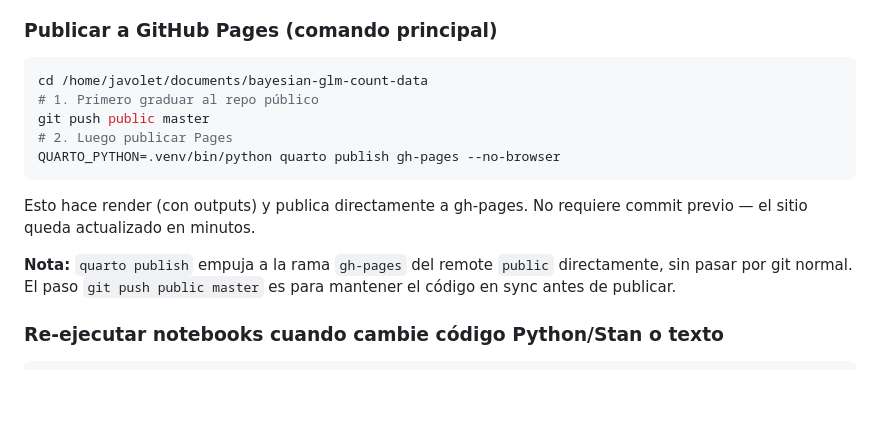
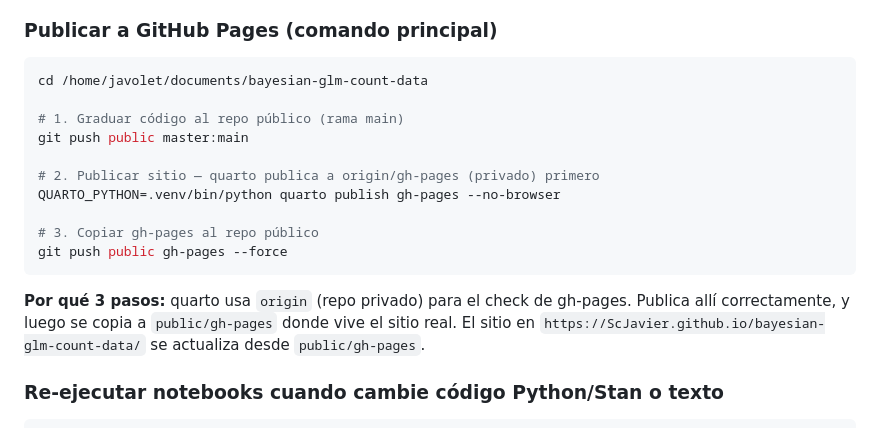
Before and after one commit to ScJavier/bayesian-glm-count-data, a Markdown page: CLAUDE_OPS.md, the part around the change. GitHub-like rendering; blank space fills up the shorter version.

Commit message:
Documentar workflow de publicación con dos remotes
quarto publish va a origin (privado), luego se copia a public/gh-pages.
.gitignore actualizado con exclusiones del branch main público.

Co-Authored-By: Claude Sonnet 4.6 <noreply@anthropic.com>

````diff
--- a/CLAUDE_OPS.md
+++ b/CLAUDE_OPS.md
@@ -57,18 +57,20 @@ El CI (`quarto render`) produce HTML sin outputs porque:
 
 ```bash
 cd /home/javolet/documents/bayesian-glm-count-data
-# 1. Primero graduar al repo público
-git push public master
-# 2. Luego publicar Pages
+
+# 1. Graduar código al repo público (rama main)
+git push public master:main
+
+# 2. Publicar sitio — quarto publica a origin/gh-pages (privado) primero
 QUARTO_PYTHON=.venv/bin/python quarto publish gh-pages --no-browser
+
+# 3. Copiar gh-pages al repo público
+git push public gh-pages --force
 ```
 
-Esto hace render (con outputs) y publica directamente a gh-pages. No requiere
-commit previo — el sitio queda actualizado en minutos.
-
-**Nota:** `quarto publish` empuja a la rama `gh-pages` del remote `public` directamente,
-sin pasar por git normal. El paso `git push public master` es para mantener el código
-en sync antes de publicar.
+**Por qué 3 pasos:** quarto usa `origin` (repo privado) para el check de gh-pages.
+Publica allí correctamente, y luego se copia a `public/gh-pages` donde vive el sitio real.
+El sitio en `https://ScJavier.github.io/bayesian-glm-count-data/` se actualiza desde `public/gh-pages`.
 
 ### Re-ejecutar notebooks cuando cambie código Python/Stan o texto
 
````
